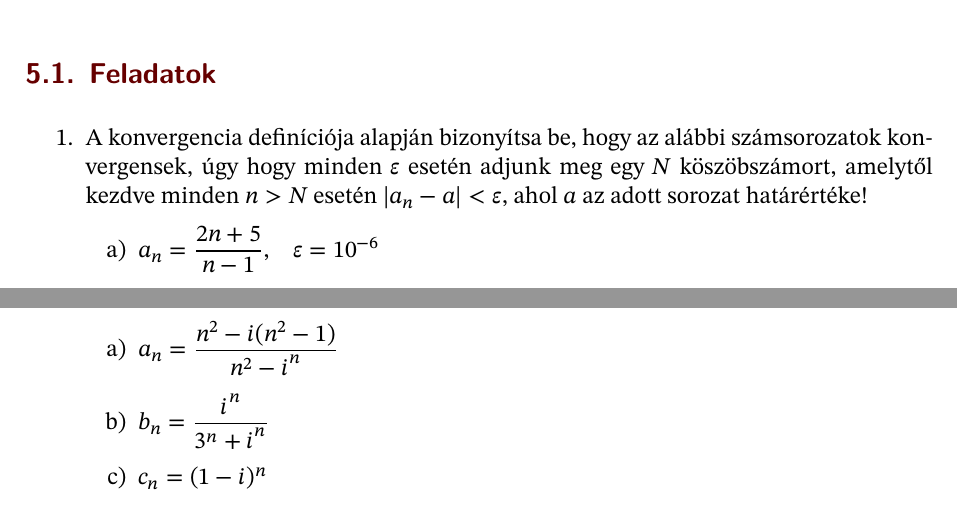
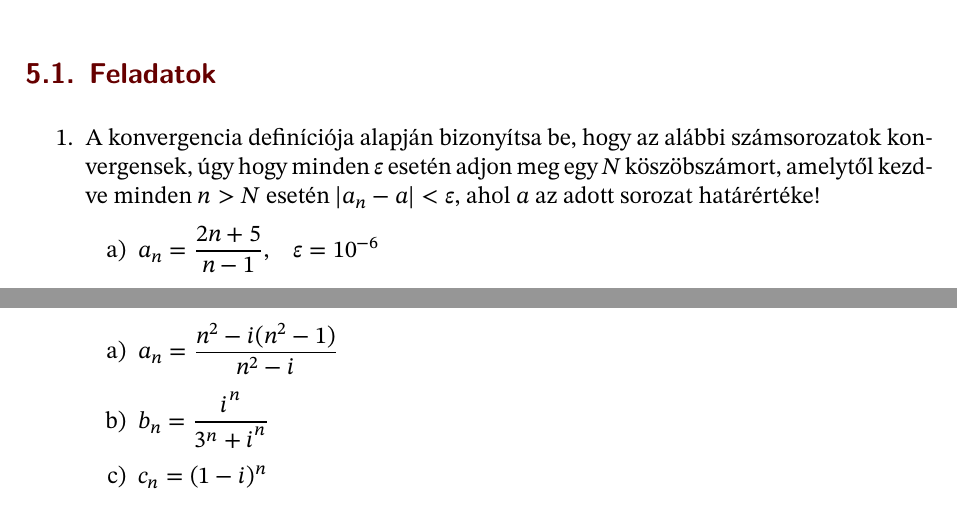
Before and after one commit to szilagyi-math/notes, a LaTeX document (content/G1-practises/05.tex): two parts of the page, joined at a grey line, cut so that both start at the same text. Compiled offline with XeLaTeX.

Commit message:
Fix typo in G1 P5

```diff
--- a/content/G1-practises/05.tex
+++ b/content/G1-practises/05.tex
@@ -17,7 +17,7 @@
 \begin{enumerate}
   % 1
   \item A konvergencia definíciója alapján bizonyítsa be, hogy az alábbi
-        számsorozatok konvergensek, úgy hogy minden $\varepsilon$ esetén adjunk
+        számsorozatok konvergensek, úgy hogy minden $\varepsilon$ esetén adjon
         meg egy $N$ köszöbszámort, amelytől kezdve minden $n > N$ esetén
         $|a_n - a| < \varepsilon$, ahol $a$ az adott sorozat határértéke!
         \begin{enumerate}
@@ -77,7 +77,7 @@
   \item Határozza meg az alábbi komplex elemű sorozatok határértékeit!
         \begin{enumerate}
           \item $\displaystyle
-                  a_n = \frac{n^2 - \iu(n^2 - 1)}{n^2 - \iu^n}
+                  a_n = \frac{n^2 - \iu(n^2 - 1)}{n^2 - \iu}
                 $
 
           \item $\displaystyle
```
